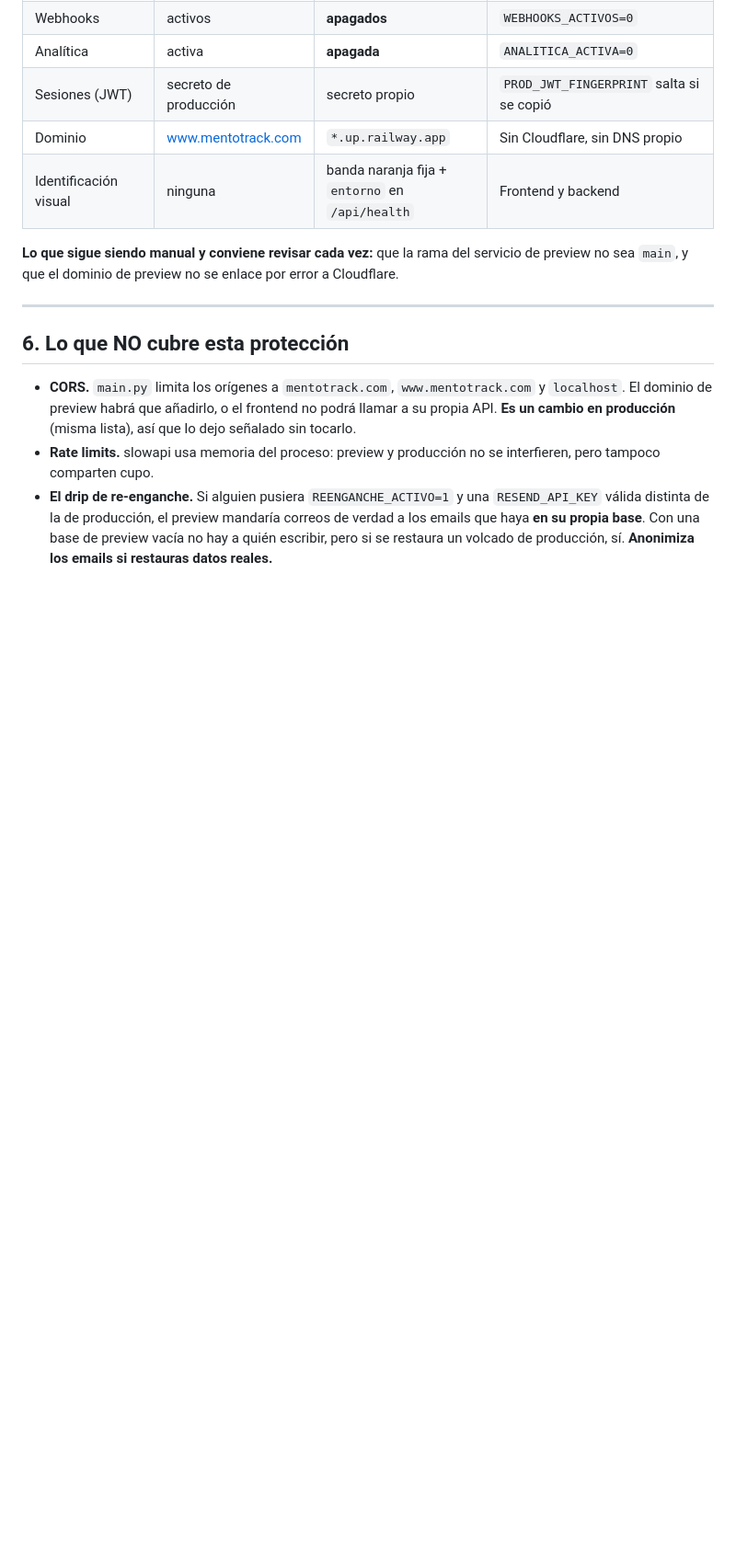
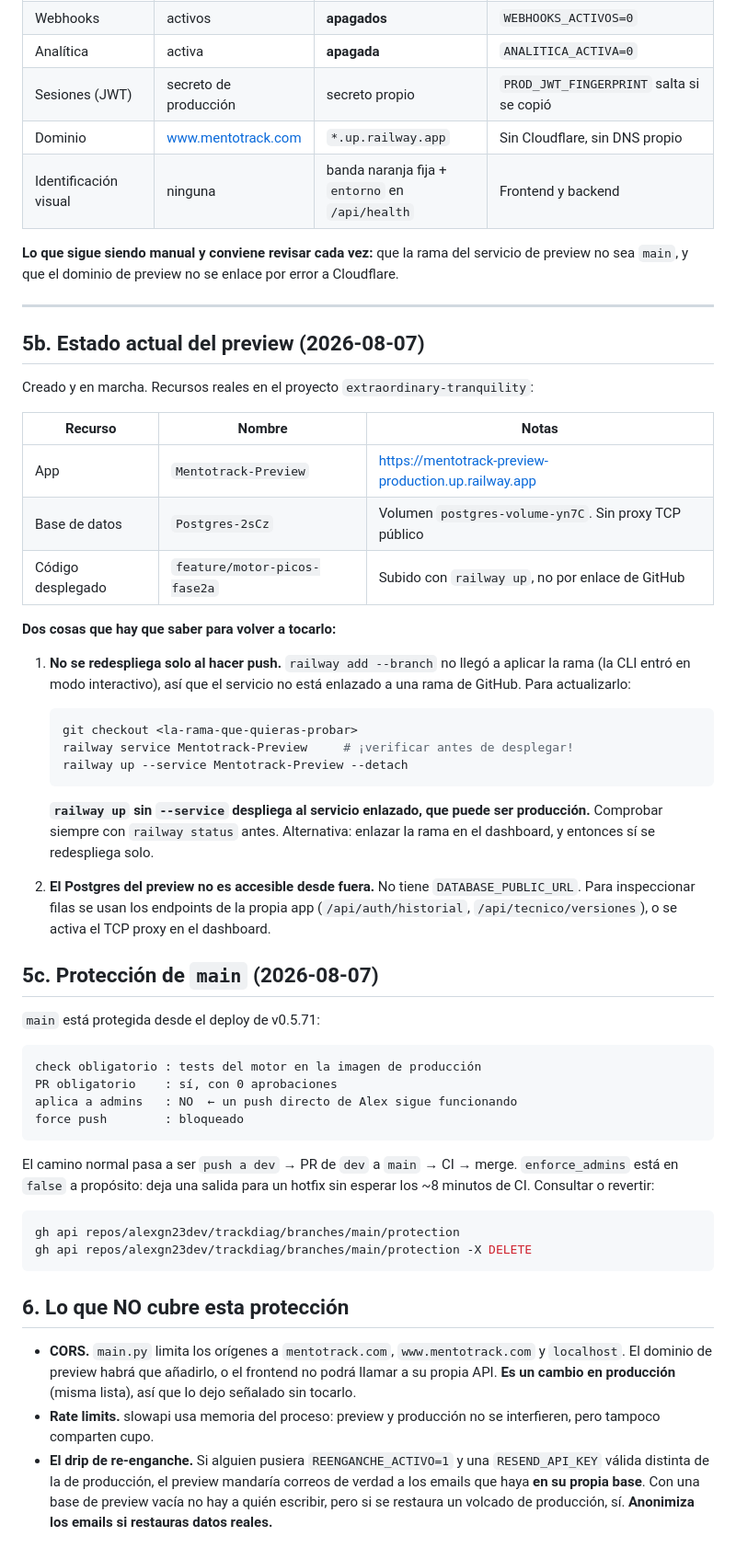
Before and after one commit to alexgn23dev/trackdiag, a Markdown page: docs/PREVIEW.md, the part around the change. Shown at 92% size. Drawn GitHub-style; blank space fills up the shorter version.

Commit message:
docs(preview): estado real del preview y protección de main
Dos detalles operativos que solo existían en la conversación: el preview no
se redespliega solo (no quedó enlazado a una rama, se actualiza con
`railway up --service`, con el aviso de verificar el servicio antes), y su
Postgres no tiene proxy público. Más la configuración de protección de main
y cómo consultarla o revertirla.

Co-Authored-By: Claude Opus 5 (1M context) <noreply@anthropic.com>

````diff
--- a/docs/PREVIEW.md
+++ b/docs/PREVIEW.md
@@ -147,6 +147,58 @@ por error a Cloudflare.
 
 ---
 
+## 5b. Estado actual del preview (2026-08-07)
+
+Creado y en marcha. Recursos reales en el proyecto `extraordinary-tranquility`:
+
+| Recurso | Nombre | Notas |
+|---|---|---|
+| App | `Mentotrack-Preview` | https://mentotrack-preview-production.up.railway.app |
+| Base de datos | `Postgres-2sCz` | Volumen `postgres-volume-yn7C`. Sin proxy TCP público |
+| Código desplegado | `feature/motor-picos-fase2a` | Subido con `railway up`, no por enlace de GitHub |
+
+**Dos cosas que hay que saber para volver a tocarlo:**
+
+1. **No se redespliega solo al hacer push.** `railway add --branch` no llegó a
+   aplicar la rama (la CLI entró en modo interactivo), así que el servicio no
+   está enlazado a una rama de GitHub. Para actualizarlo:
+
+   ```bash
+   git checkout <la-rama-que-quieras-probar>
+   railway service Mentotrack-Preview     # ¡verificar antes de desplegar!
+   railway up --service Mentotrack-Preview --detach
+   ```
+
+   **`railway up` sin `--service` despliega al servicio enlazado, que puede
+   ser producción.** Comprobar siempre con `railway status` antes.
+   Alternativa: enlazar la rama en el dashboard, y entonces sí se
+   redespliega solo.
+
+2. **El Postgres del preview no es accesible desde fuera.** No tiene
+   `DATABASE_PUBLIC_URL`. Para inspeccionar filas se usan los endpoints de la
+   propia app (`/api/auth/historial`, `/api/tecnico/versiones`), o se activa
+   el TCP proxy en el dashboard.
+
+## 5c. Protección de `main` (2026-08-07)
+
+`main` está protegida desde el deploy de v0.5.71:
+
+```
+check obligatorio : tests del motor en la imagen de producción
+PR obligatorio    : sí, con 0 aprobaciones
+aplica a admins   : NO  ← un push directo de Alex sigue funcionando
+force push        : bloqueado
+```
+
+El camino normal pasa a ser `push a dev` → PR de `dev` a `main` → CI → merge.
+`enforce_admins` está en `false` a propósito: deja una salida para un hotfix
+sin esperar los ~8 minutos de CI. Consultar o revertir:
+
+```bash
+gh api repos/alexgn23dev/trackdiag/branches/main/protection
+gh api repos/alexgn23dev/trackdiag/branches/main/protection -X DELETE
+```
+
 ## 6. Lo que NO cubre esta protección
 
 - **CORS.** `main.py` limita los orígenes a `mentotrack.com`,
````
